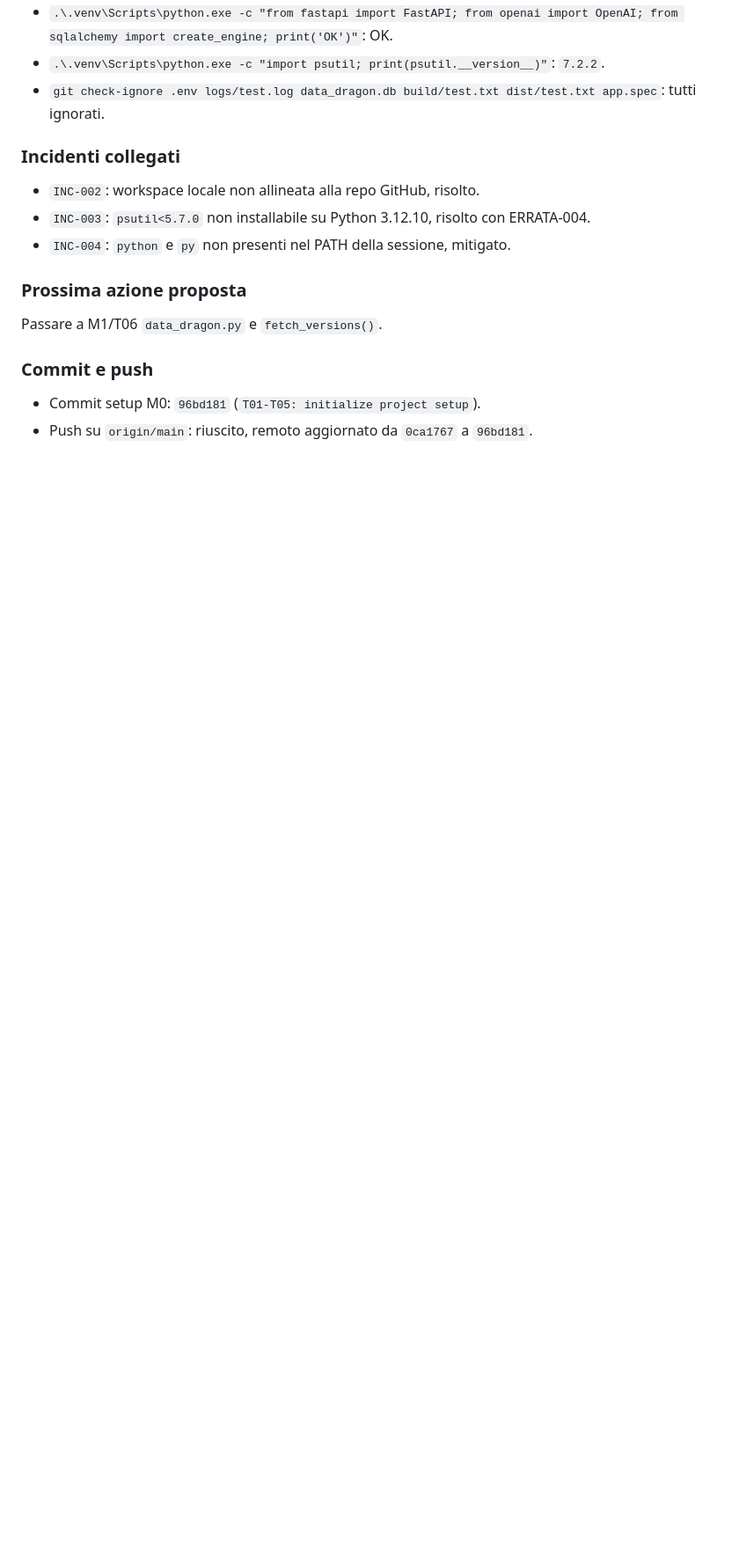
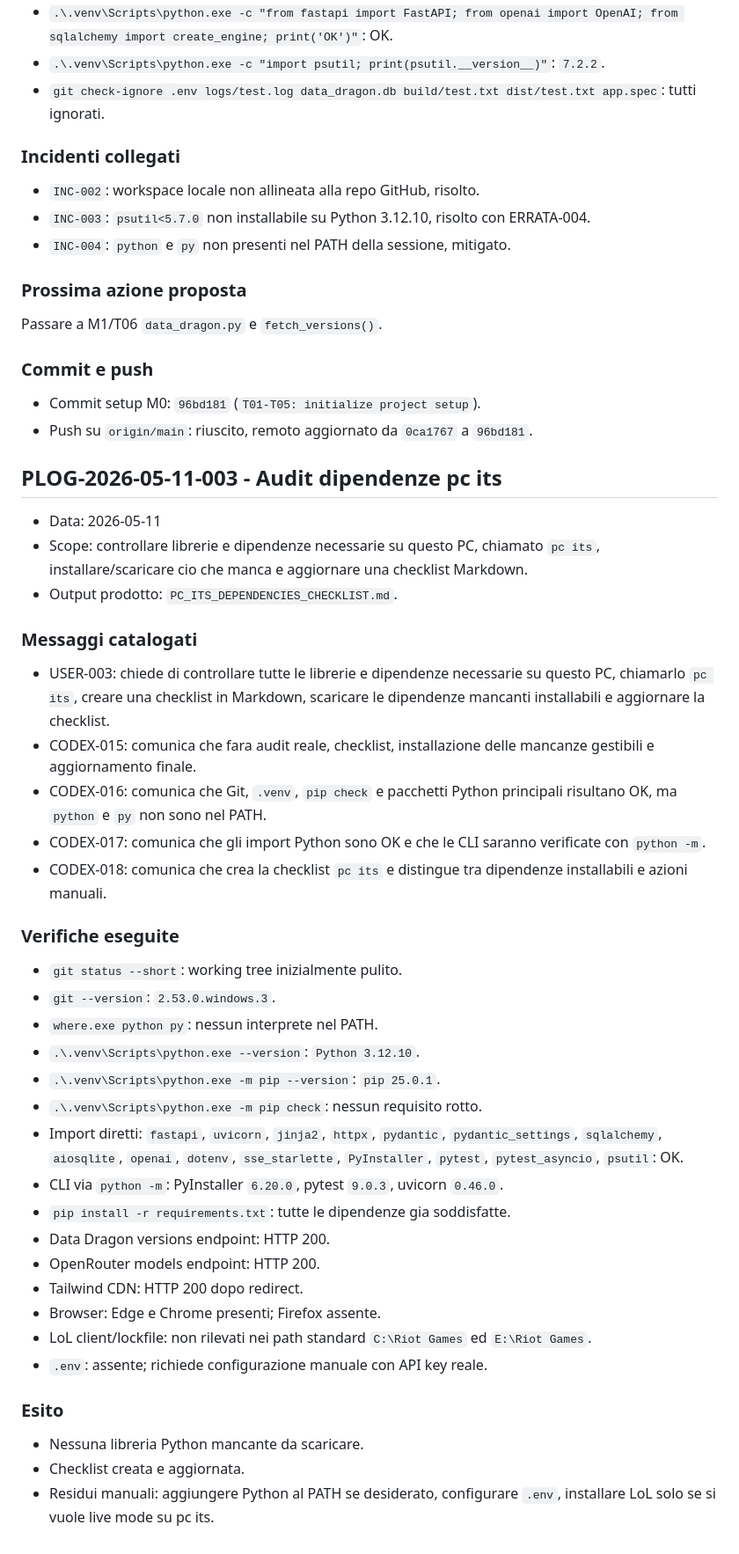
Before and after one commit to MrChuck118/live-draft-companion, a Markdown page: PROMPT_LOG.md, the part around the change. Shown at 88% size. Rendered like a GitHub page; blank space fills up the shorter version.

Commit message:
docs: add pc its dependency checklist

```diff
--- a/PROMPT_LOG.md
+++ b/PROMPT_LOG.md
@@ -127,3 +127,41 @@ Passare a M1/T06 `data_dragon.py` e `fetch_versions()`.
 
 - Commit setup M0: `96bd181` (`T01-T05: initialize project setup`).
 - Push su `origin/main`: riuscito, remoto aggiornato da `0ca1767` a `96bd181`.
+
+## PLOG-2026-05-11-003 - Audit dipendenze pc its
+
+- Data: 2026-05-11
+- Scope: controllare librerie e dipendenze necessarie su questo PC, chiamato `pc its`, installare/scaricare cio che manca e aggiornare una checklist Markdown.
+- Output prodotto: `PC_ITS_DEPENDENCIES_CHECKLIST.md`.
+
+### Messaggi catalogati
+
+- USER-003: chiede di controllare tutte le librerie e dipendenze necessarie su questo PC, chiamarlo `pc its`, creare una checklist in Markdown, scaricare le dipendenze mancanti installabili e aggiornare la checklist.
+- CODEX-015: comunica che fara audit reale, checklist, installazione delle mancanze gestibili e aggiornamento finale.
+- CODEX-016: comunica che Git, `.venv`, `pip check` e pacchetti Python principali risultano OK, ma `python` e `py` non sono nel PATH.
+- CODEX-017: comunica che gli import Python sono OK e che le CLI saranno verificate con `python -m`.
+- CODEX-018: comunica che crea la checklist `pc its` e distingue tra dipendenze installabili e azioni manuali.
+
+### Verifiche eseguite
+
+- `git status --short`: working tree inizialmente pulito.
+- `git --version`: `2.53.0.windows.3`.
+- `where.exe python py`: nessun interprete nel PATH.
+- `.\.venv\Scripts\python.exe --version`: `Python 3.12.10`.
+- `.\.venv\Scripts\python.exe -m pip --version`: `pip 25.0.1`.
+- `.\.venv\Scripts\python.exe -m pip check`: nessun requisito rotto.
+- Import diretti: `fastapi`, `uvicorn`, `jinja2`, `httpx`, `pydantic`, `pydantic_settings`, `sqlalchemy`, `aiosqlite`, `openai`, `dotenv`, `sse_starlette`, `PyInstaller`, `pytest`, `pytest_asyncio`, `psutil`: OK.
+- CLI via `python -m`: PyInstaller `6.20.0`, pytest `9.0.3`, uvicorn `0.46.0`.
+- `pip install -r requirements.txt`: tutte le dipendenze gia soddisfatte.
+- Data Dragon versions endpoint: HTTP 200.
+- OpenRouter models endpoint: HTTP 200.
+- Tailwind CDN: HTTP 200 dopo redirect.
+- Browser: Edge e Chrome presenti; Firefox assente.
+- LoL client/lockfile: non rilevati nei path standard `C:\Riot Games` ed `E:\Riot Games`.
+- `.env`: assente; richiede configurazione manuale con API key reale.
+
+### Esito
+
+- Nessuna libreria Python mancante da scaricare.
+- Checklist creata e aggiornata.
+- Residui manuali: aggiungere Python al PATH se desiderato, configurare `.env`, installare LoL solo se si vuole live mode su pc its.
```
Also changed, not shown: INCIDENTS.md (+27 -0 lines), PC_ITS_DEPENDENCIES_CHECKLIST.md (added, +107 -0 lines).
